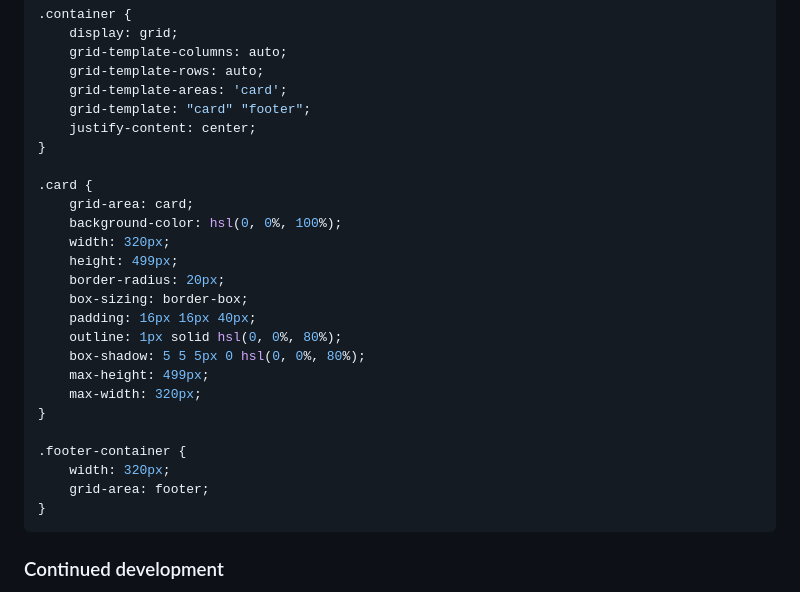
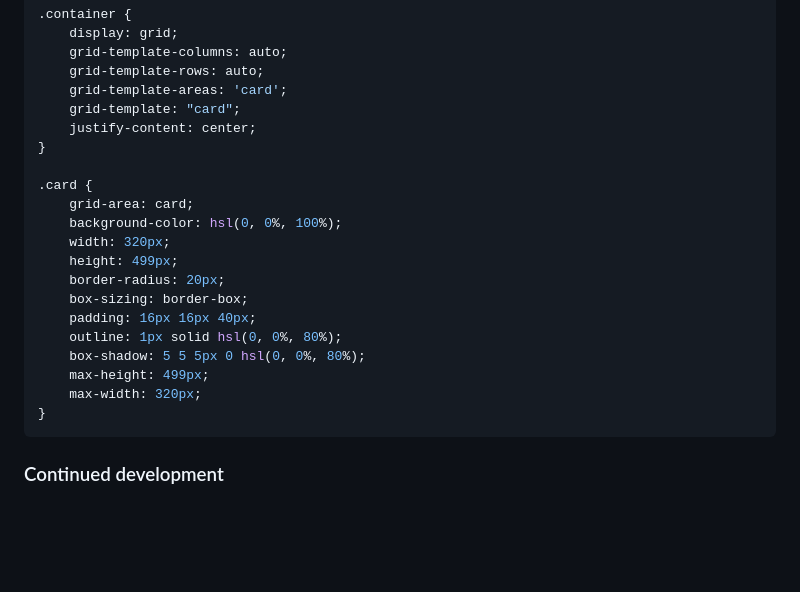
Before and after one commit to franciscusagnew/qr-code-component, a Markdown page: README.md, the part around the change. Rendered like a GitHub page; blank space fills up the shorter version.

````diff
--- a/README.md
+++ b/README.md
@@ -58,7 +58,7 @@ I had a lot of fun completing this challenge! I initially considered integrating
     grid-template-columns: auto;
     grid-template-rows: auto;
     grid-template-areas: 'card';
-    grid-template: "card" "footer";
+    grid-template: "card";
     justify-content: center;
 }
 
@@ -75,11 +75,6 @@ I had a lot of fun completing this challenge! I initially considered integrating
     max-height: 499px;
     max-width: 320px;
 }
-
-.footer-container {
-    width: 320px;
-    grid-area: footer;
-}
 ```
 
 ### Continued development
````
